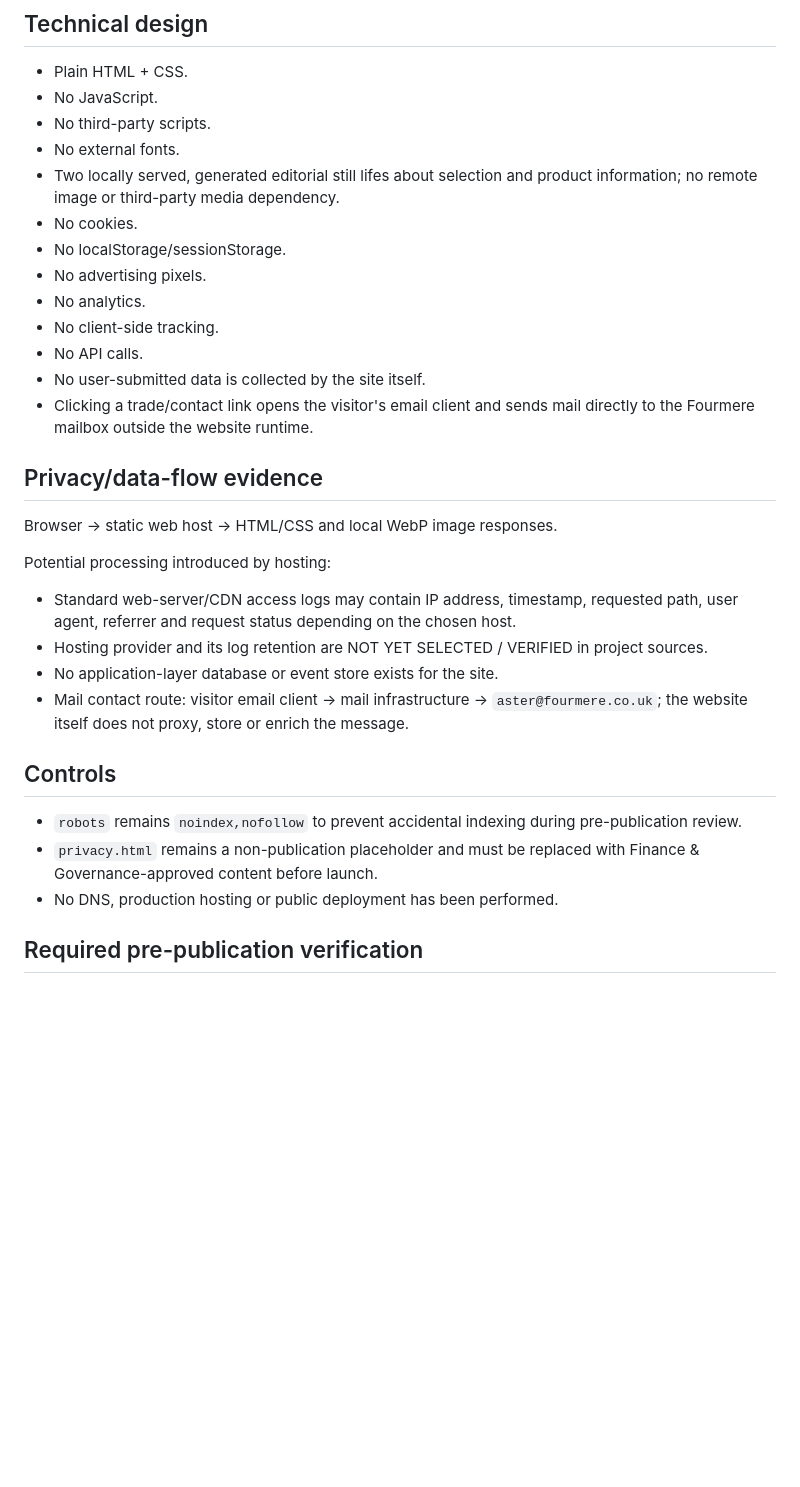
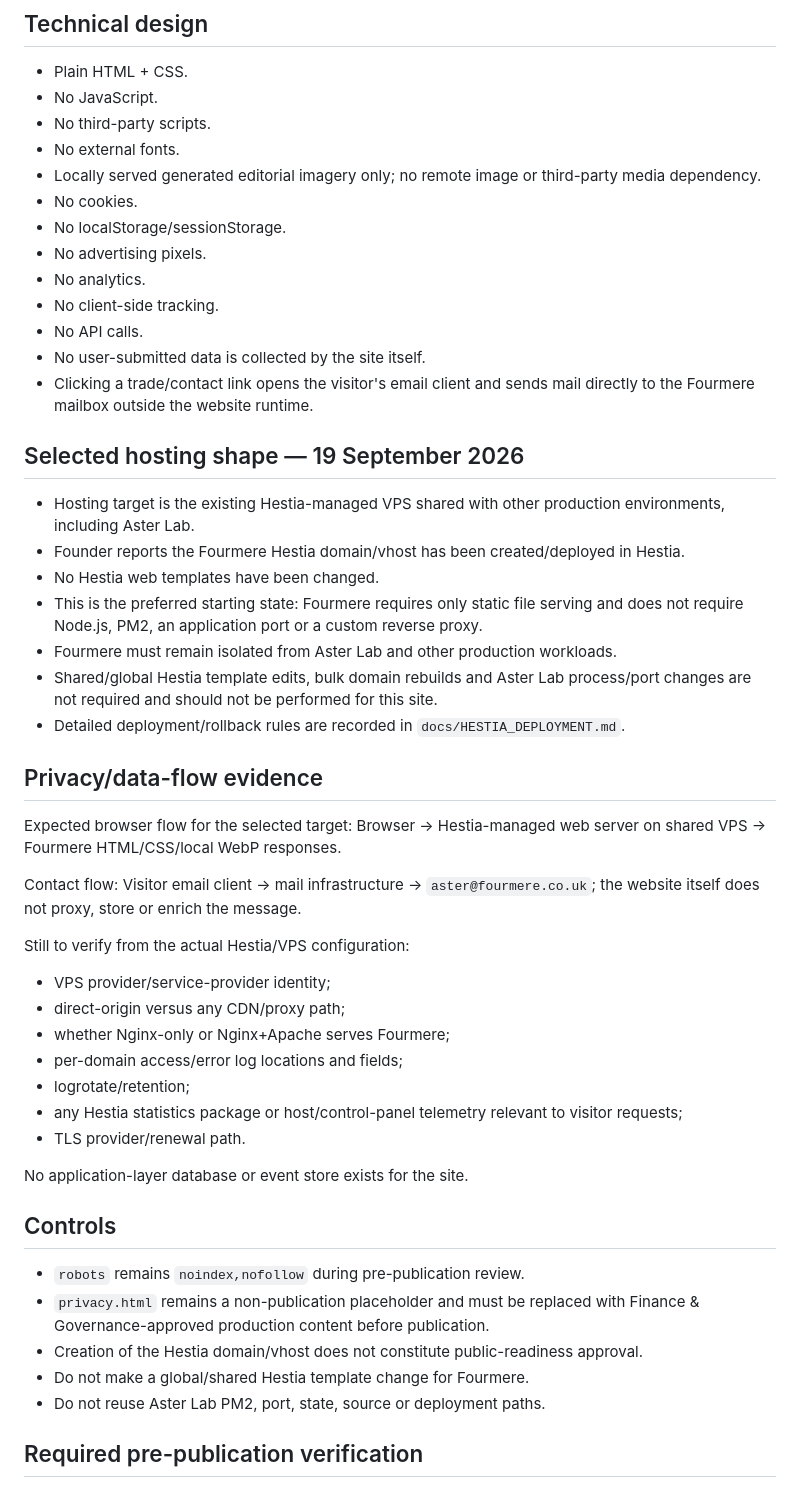
Before and after one commit to TechKuro/fourmere, a Markdown page: IMPLEMENTATION.md, the part around one of its changes. GitHub-like rendering; blank space fills up the shorter version.

```diff
--- a/IMPLEMENTATION.md
+++ b/IMPLEMENTATION.md
@@ -31,7 +31,7 @@ The implementation is original Fourmere work. Mobbin references informed hierarc
 - No JavaScript.
 - No third-party scripts.
 - No external fonts.
-- Two locally served, generated editorial still lifes about selection and product information; no remote image or third-party media dependency.
+- Locally served generated editorial imagery only; no remote image or third-party media dependency.
 - No cookies.
 - No localStorage/sessionStorage.
 - No advertising pixels.
@@ -41,18 +41,38 @@ The implementation is original Fourmere work. Mobbin references informed hierarc
 - No user-submitted data is collected by the site itself.
 - Clicking a trade/contact link opens the visitor's email client and sends mail directly to the Fourmere mailbox outside the website runtime.
 
+## Selected hosting shape — 19 September 2026
+- Hosting target is the existing Hestia-managed VPS shared with other production environments, including Aster Lab.
+- Founder reports the Fourmere Hestia domain/vhost has been created/deployed in Hestia.
+- No Hestia web templates have been changed.
+- This is the preferred starting state: Fourmere requires only static file serving and does not require Node.js, PM2, an application port or a custom reverse proxy.
+- Fourmere must remain isolated from Aster Lab and other production workloads.
+- Shared/global Hestia template edits, bulk domain rebuilds and Aster Lab process/port changes are not required and should not be performed for this site.
+- Detailed deployment/rollback rules are recorded in `docs/HESTIA_DEPLOYMENT.md`.
+
 ## Privacy/data-flow evidence
-Browser -> static web host -> HTML/CSS and local WebP image responses.
+Expected browser flow for the selected target:
+Browser -> Hestia-managed web server on shared VPS -> Fourmere HTML/CSS/local WebP responses.
 
-Potential processing introduced by hosting:
-- Standard web-server/CDN access logs may contain IP address, timestamp, requested path, user agent, referrer and request status depending on the chosen host.
-- Hosting provider and its log retention are NOT YET SELECTED / VERIFIED in project sources.
-- No application-layer database or event store exists for the site.
-- Mail contact route: visitor email client -> mail infrastructure -> `aster@fourmere.co.uk`; the website itself does not proxy, store or enrich the message.
+Contact flow:
+Visitor email client -> mail infrastructure -> `aster@fourmere.co.uk`; the website itself does not proxy, store or enrich the message.
+
+Still to verify from the actual Hestia/VPS configuration:
+- VPS provider/service-provider identity;
+- direct-origin versus any CDN/proxy path;
+- whether Nginx-only or Nginx+Apache serves Fourmere;
+- per-domain access/error log locations and fields;
+- logrotate/retention;
+- any Hestia statistics package or host/control-panel telemetry relevant to visitor requests;
+- TLS provider/renewal path.
+
+No application-layer database or event store exists for the site.
 
 ## Controls
-- `robots` remains `noindex,nofollow` to prevent accidental indexing during pre-publication review.
-- `privacy.html` remains a non-publication placeholder and must be replaced with Finance & Governance-approved content before launch.
-- No DNS, production hosting or public deployment has been performed.
+- `robots` remains `noindex,nofollow` during pre-publication review.
+- `privacy.html` remains a non-publication placeholder and must be replaced with Finance & Governance-approved production content before publication.
+- Creation of the Hestia domain/vhost does not constitute public-readiness approval.
+- Do not make a global/shared Hestia template change for Fourmere.
+- Do not reuse Aster Lab PM2, port, state, source or deployment paths.
 
 ## Required pre-publication verification
```
Also changed, not shown: other parts of IMPLEMENTATION.md (+37 -25 lines).
